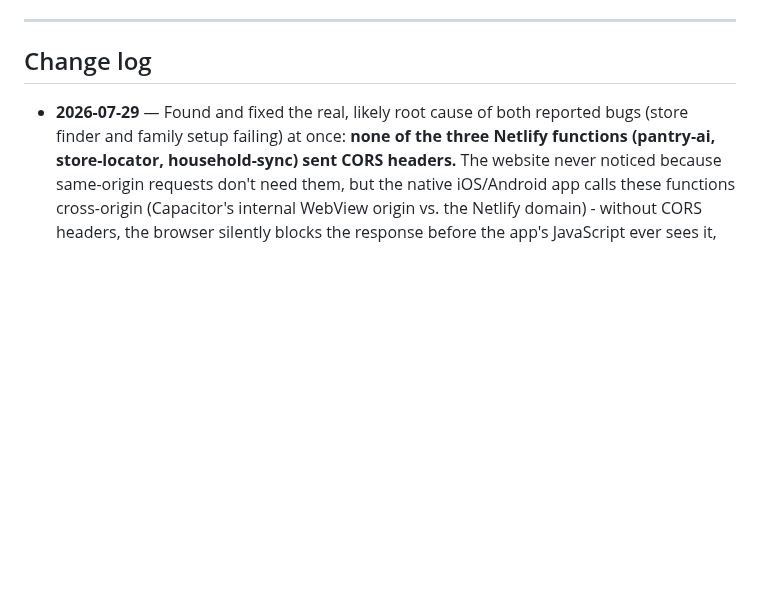
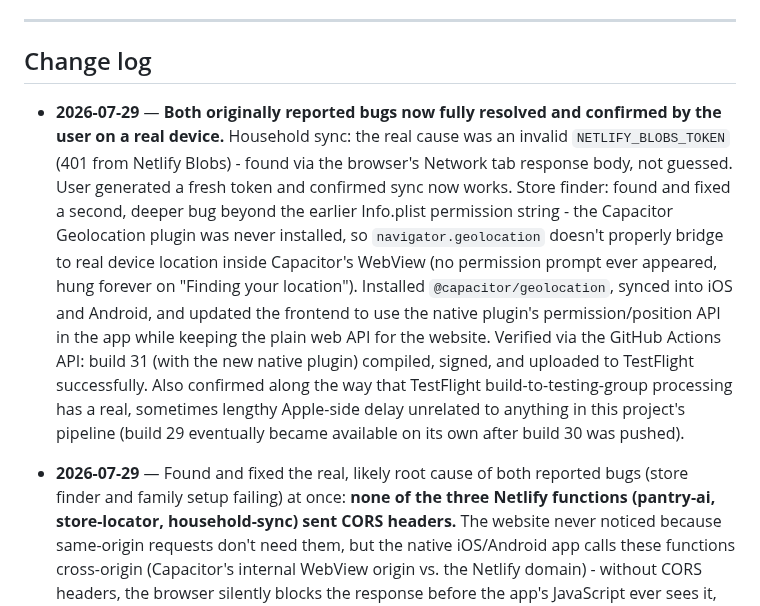
Before and after one commit to 7608230236/dinner-planner, a Markdown page: PROJECT_STATUS.md, the part around the change. Rendered like a GitHub page; blank space fills up the shorter version.

Commit message:
Update PROJECT_STATUS.md: both original bugs (household sync, store finder) confirmed fully resolved. Build 31 with native Geolocation plugin verified working end to end.

```diff
--- a/PROJECT_STATUS.md
+++ b/PROJECT_STATUS.md
@@ -244,6 +244,8 @@ Reviewed the actual code against the brief's trust principles and your household
 
 ## Change log
 
+- **2026-07-29** — **Both originally reported bugs now fully resolved and confirmed by the user on a real device.** Household sync: the real cause was an invalid `NETLIFY_BLOBS_TOKEN` (401 from Netlify Blobs) - found via the browser's Network tab response body, not guessed. User generated a fresh token and confirmed sync now works. Store finder: found and fixed a second, deeper bug beyond the earlier Info.plist permission string - the Capacitor Geolocation plugin was never installed, so `navigator.geolocation` doesn't properly bridge to real device location inside Capacitor's WebView (no permission prompt ever appeared, hung forever on "Finding your location"). Installed `@capacitor/geolocation`, synced into iOS and Android, and updated the frontend to use the native plugin's permission/position API in the app while keeping the plain web API for the website. Verified via the GitHub Actions API: build 31 (with the new native plugin) compiled, signed, and uploaded to TestFlight successfully. Also confirmed along the way that TestFlight build-to-testing-group processing has a real, sometimes lengthy Apple-side delay unrelated to anything in this project's pipeline (build 29 eventually became available on its own after build 30 was pushed).
+
 - **2026-07-29** — Found and fixed the real, likely root cause of both reported bugs (store finder and family setup failing) at once: **none of the three Netlify functions (pantry-ai, store-locator, household-sync) sent CORS headers.** The website never noticed because same-origin requests don't need them, but the native iOS/Android app calls these functions cross-origin (Capacitor's internal WebView origin vs. the Netlify domain) - without CORS headers, the browser silently blocks the response before the app's JavaScript ever sees it, surfacing as a generic "could not sync"/"could not load" error with no useful detail. Added `Access-Control-Allow-Origin` (and OPTIONS preflight handling) to all three functions. Added the first-ever tests for household-sync (previously completely untested) plus CORS regression tests for all three functions - 46 tests total now, up from 43. **Separately confirmed via local testing:** `household-sync.mjs`'s Netlify Blobs store throws immediately if `NETLIFY_BLOBS_SITE_ID`/`NETLIFY_BLOBS_TOKEN` aren't set as env vars and the automatic context injection fails (a documented Netlify platform issue the code already anticipated) - **the user should verify these are actually set in Netlify's site settings**, since this is a second plausible contributor to the household sync error specifically.
 
 - **2026-07-29** — User requested a full functionality review after reporting the store finder and family/household setup didn't work. Found and fixed 3 real bugs on the iOS/Android side: (1) missing `NSLocationWhenInUseUsageDescription` in iOS Info.plist - store finder's geolocation call was silently blocked without it, same class of bug as the earlier missing camera permission; (2) Android manifest only declared `INTERNET` - added missing camera and location permissions; (3) on iPhones with a Dynamic Island/notch, header content (including the version badge used to reach Developer Mode) was rendering underneath the physical cutout - added `viewport-fit=cover` and `env(safe-area-inset-*)` padding. **Household/family sync error is still under investigation** - couldn't reproduce directly (no live network access from this environment; `netlify dev` also isn't usable here since it needs to download an Edge Functions runtime blocked by network restrictions). Leading hypothesis, not yet confirmed: `household-sync.mjs`'s Netlify Blobs store may not be configured correctly in production (the function already has a fallback path for a documented Netlify platform issue, using `NETLIFY_BLOBS_SITE_ID`/`NETLIFY_BLOBS_TOKEN` env vars if set - worth checking whether those are actually set in Netlify's site settings, or whether the automatic Blobs context is failing for another reason). Next step: get the actual error text/debug report from a live reproduction.
```
